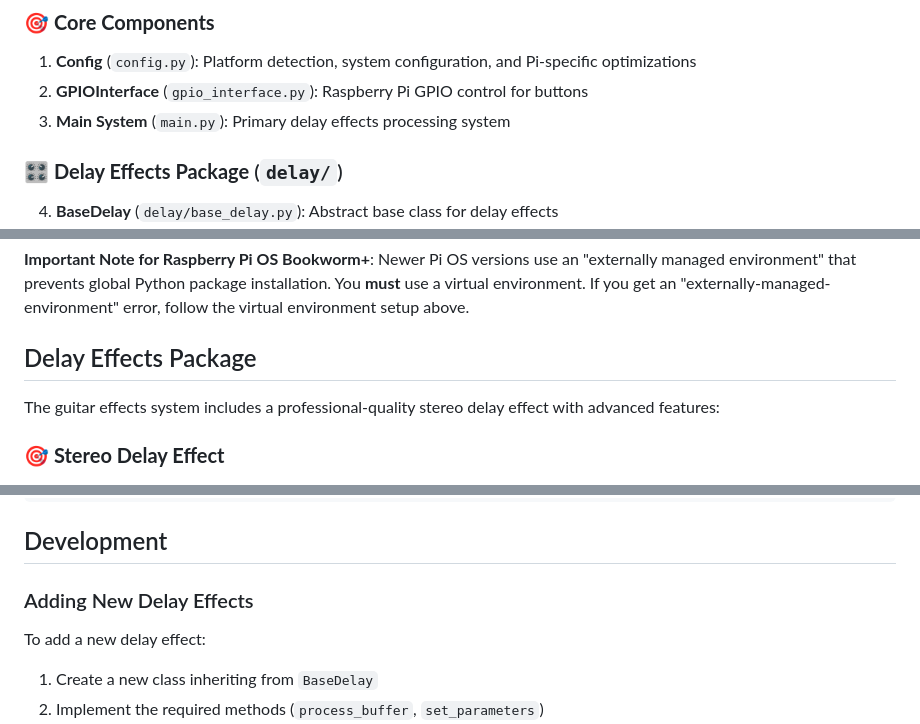
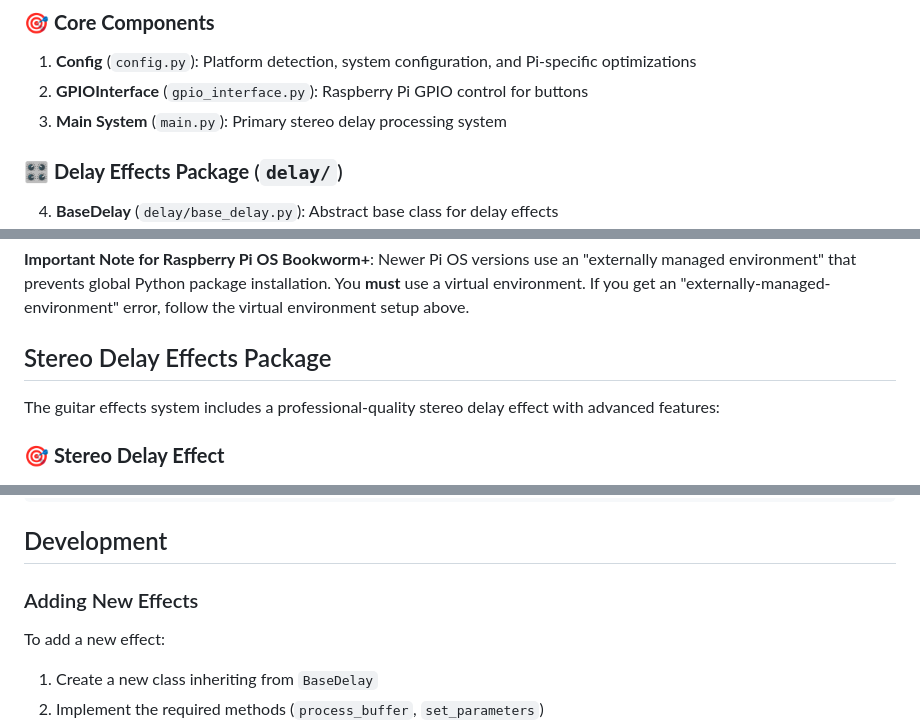
Before and after one commit to strawcity/guitar-effects, a Markdown page: README.md, 3 parts joined by grey strips. Rendered like a GitHub page.

```diff
--- a/README.md
+++ b/README.md
@@ -48,7 +44,7 @@ packages:
    Pi-specific optimizations
 2. **GPIOInterface** (`gpio_interface.py`): Raspberry Pi GPIO control for
    buttons
-3. **Main System** (`main.py`): Primary delay effects processing system
+3. **Main System** (`main.py`): Primary stereo delay processing system
 
 ### 🎛️ **Delay Effects Package** (`delay/`)
 
@@ -123,7 +119,7 @@ installation. You **must** use a virtual environment. If you get an
 "externally-managed-environment" error, follow the virtual environment setup
 above.
 
-## Delay Effects Package
+## Stereo Delay Effects Package
 
 The guitar effects system includes a professional-quality stereo delay effect
 with advanced features:
@@ -567,9 +564,9 @@ python -c "import sounddevice as sd; sd.default.device = 'default'; print('Audio
 
 ## Development
 
-### Adding New Delay Effects
+### Adding New Effects
 
-To add a new delay effect:
+To add a new effect:
 
 1. Create a new class inheriting from `BaseDelay`
 2. Implement the required methods (`process_buffer`, `set_parameters`)
```
Also changed, not shown: other parts of README.md (+43 -46 lines).
